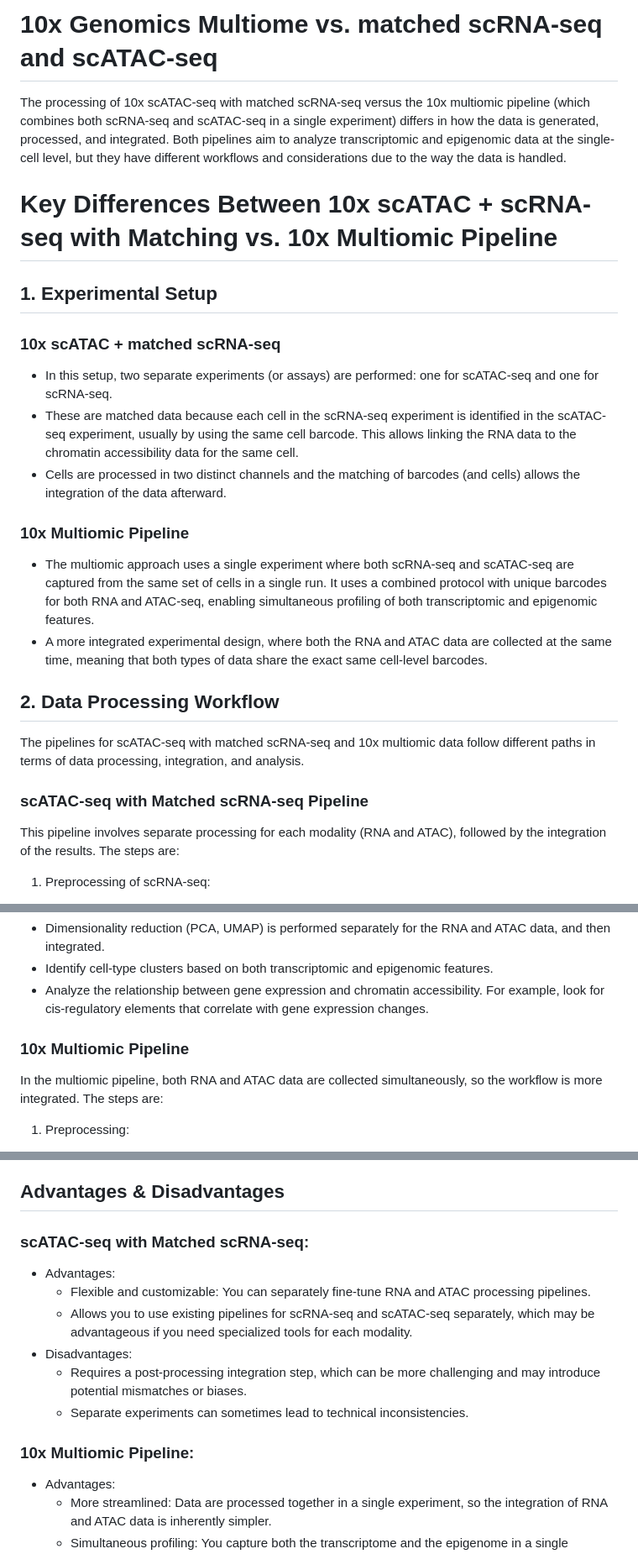
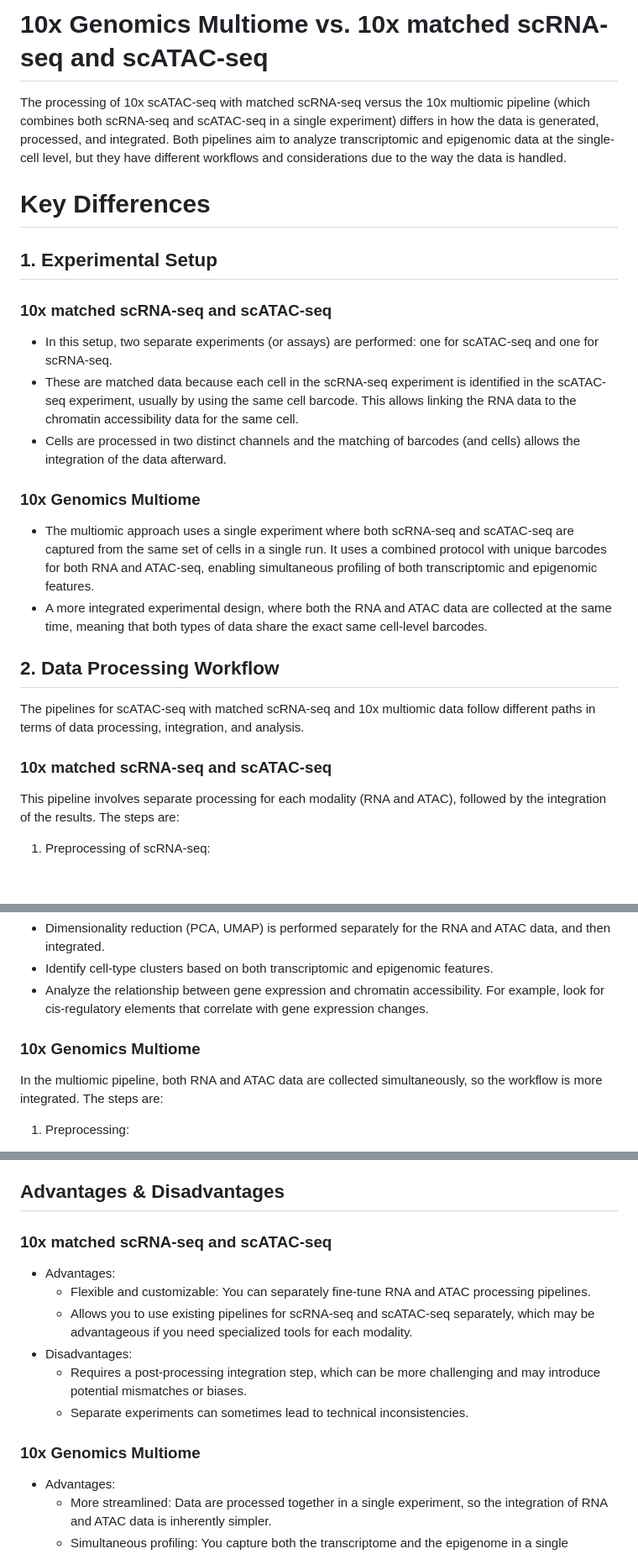
Before and after one commit to stjude-dnb-binfcore/sc-epigenie, a Markdown page: analyses/10x-multiome-vs-scRNAseq-scATAC-seq.md, 3 parts joined by grey strips. Shown at 84% size. GitHub-like rendering; blank space fills up the shorter version.

```diff
--- a/analyses/10x-multiome-vs-scRNAseq-scATAC-seq.md
+++ b/analyses/10x-multiome-vs-scRNAseq-scATAC-seq.md
@@ -1,19 +1,19 @@
-# 10x Genomics Multiome vs. matched scRNA-seq and scATAC-seq
+# 10x Genomics Multiome vs. 10x matched scRNA-seq and scATAC-seq
 
 
 The processing of 10x scATAC-seq with matched scRNA-seq versus the 10x multiomic pipeline (which combines both scRNA-seq and scATAC-seq in a single experiment) differs in how the data is generated, processed, and integrated. Both pipelines aim to analyze transcriptomic and epigenomic data at the single-cell level, but they have different workflows and considerations due to the way the data is handled.
 
-# Key Differences Between 10x scATAC + scRNA-seq with Matching vs. 10x Multiomic Pipeline
+# Key Differences
 
 ## 1. Experimental Setup
 
-### 10x scATAC + matched scRNA-seq
+### 10x matched scRNA-seq and scATAC-seq
 
 - In this setup, two separate experiments (or assays) are performed: one for scATAC-seq and one for scRNA-seq.
 - These are matched data because each cell in the scRNA-seq experiment is identified in the scATAC-seq experiment, usually by using the same cell barcode. This allows linking the RNA data to the chromatin accessibility data for the same cell.
 - Cells are processed in two distinct channels and the matching of barcodes (and cells) allows the integration of the data afterward.
 
-### 10x Multiomic Pipeline
+### 10x Genomics Multiome
 
 - The multiomic approach uses a single experiment where both scRNA-seq and scATAC-seq are captured from the same set of cells in a single run. It uses a combined protocol with unique barcodes for both RNA and ATAC-seq, enabling simultaneous profiling of both transcriptomic and epigenomic features.
 - A more integrated experimental design, where both the RNA and ATAC data are collected at the same time, meaning that both types of data share the exact same cell-level barcodes.
@@ -22,7 +22,7 @@ The processing of 10x scATAC-seq with matched scRNA-seq versus the 10x multiomic
 ## 2. Data Processing Workflow
 The pipelines for scATAC-seq with matched scRNA-seq and 10x multiomic data follow different paths in terms of data processing, integration, and analysis.
 
-### scATAC-seq with Matched scRNA-seq Pipeline
+### 10x matched scRNA-seq and scATAC-seq
 This pipeline involves separate processing for each modality (RNA and ATAC), followed by the integration of the results. The steps are:
 
 1. Preprocessing of scRNA-seq:
@@ -50,7 +50,7 @@ This pipeline involves separate processing for each modality (RNA and ATAC), fol
 - Identify cell-type clusters based on both transcriptomic and epigenomic features.
 - Analyze the relationship between gene expression and chromatin accessibility. For example, look for cis-regulatory elements that correlate with gene expression changes.
 
-### 10x Multiomic Pipeline
+### 10x Genomics Multiome
 In the multiomic pipeline, both RNA and ATAC data are collected simultaneously, so the workflow is more integrated. The steps are:
 
 1. Preprocessing:
@@ -88,7 +88,7 @@ In the multiomic pipeline, both RNA and ATAC data are collected simultaneously,
 
 
 ## Advantages & Disadvantages
-### scATAC-seq with Matched scRNA-seq:
+### 10x matched scRNA-seq and scATAC-seq
 - Advantages:
    - Flexible and customizable: You can separately fine-tune RNA and ATAC processing pipelines.
    - Allows you to use existing pipelines for scRNA-seq and scATAC-seq separately, which may be advantageous if you need specialized tools for each modality.
@@ -96,7 +96,7 @@ In the multiomic pipeline, both RNA and ATAC data are collected simultaneously,
    - Requires a post-processing integration step, which can be more challenging and may introduce potential mismatches or biases.
    - Separate experiments can sometimes lead to technical inconsistencies.
 
-### 10x Multiomic Pipeline:
+### 10x Genomics Multiome
 - Advantages:
    - More streamlined: Data are processed together in a single experiment, so the integration of RNA and ATAC data is inherently simpler.
    - Simultaneous profiling: You capture both the transcriptome and the epigenome in a single experiment, reducing potential mismatches or batch effects.
```
Also changed, not shown: other parts of analyses/10x-multiome-vs-scRNAseq-scATAC-seq.md (+5 -5 lines).
